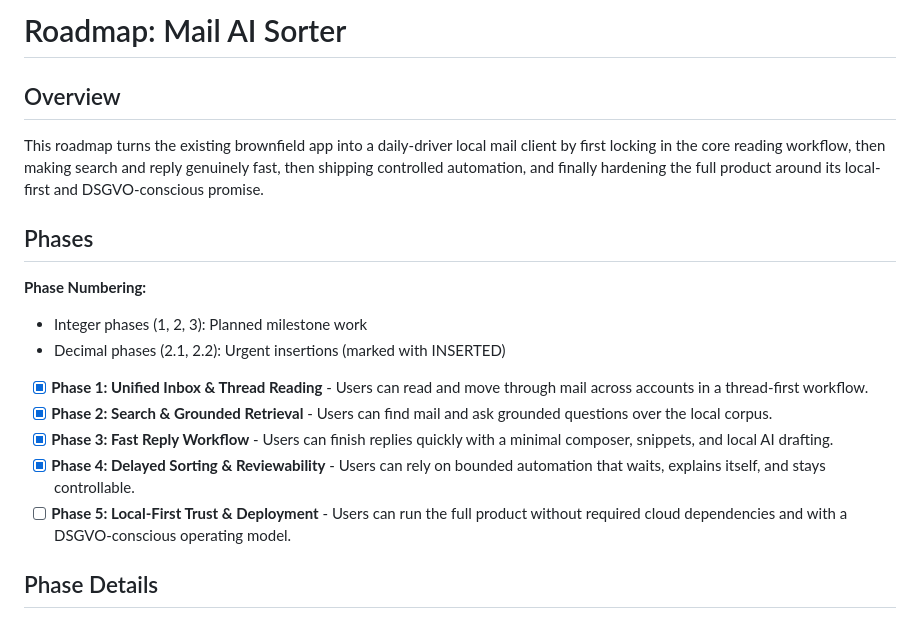
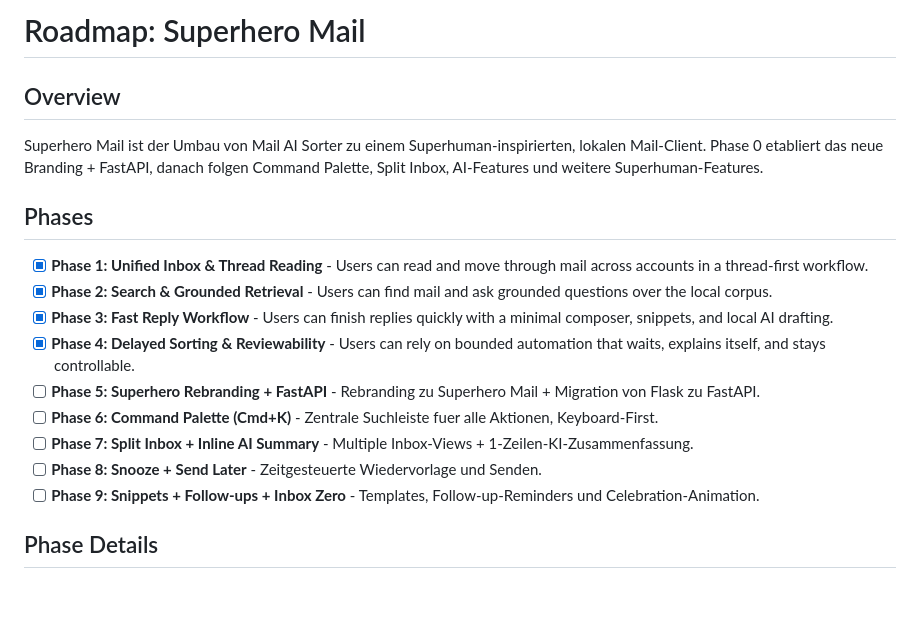
Before and after one commit to Darkspike19882/mail-ai-sorter, a Markdown page: .planning/ROADMAP.md, the part around one of its changes. GitHub-like rendering; blank space fills up the shorter version.

```diff
--- a/.planning/ROADMAP.md
+++ b/.planning/ROADMAP.md
@@ -1,20 +1,20 @@
-# Roadmap: Mail AI Sorter
+# Roadmap: Superhero Mail
 
 ## Overview
 
-This roadmap turns the existing brownfield app into a daily-driver local mail client by first locking in the core reading workflow, then making search and reply genuinely fast, then shipping controlled automation, and finally hardening the full product around its local-first and DSGVO-conscious promise.
+Superhero Mail ist der Umbau von Mail AI Sorter zu einem Superhuman-inspirierten, lokalen Mail-Client. Phase 0 etabliert das neue Branding + FastAPI, danach folgen Command Palette, Split Inbox, AI-Features und weitere Superhuman-Features.
 
 ## Phases
-
-**Phase Numbering:**
-- Integer phases (1, 2, 3): Planned milestone work
-- Decimal phases (2.1, 2.2): Urgent insertions (marked with INSERTED)
 
 - [x] **Phase 1: Unified Inbox & Thread Reading** - Users can read and move through mail across accounts in a thread-first workflow.
 - [x] **Phase 2: Search & Grounded Retrieval** - Users can find mail and ask grounded questions over the local corpus.
 - [x] **Phase 3: Fast Reply Workflow** - Users can finish replies quickly with a minimal composer, snippets, and local AI drafting.
 - [x] **Phase 4: Delayed Sorting & Reviewability** - Users can rely on bounded automation that waits, explains itself, and stays controllable.
-- [ ] **Phase 5: Local-First Trust & Deployment** - Users can run the full product without required cloud dependencies and with a DSGVO-conscious operating model.
+- [ ] **Phase 5: Superhero Rebranding + FastAPI** - Rebranding zu Superhero Mail + Migration von Flask zu FastAPI.
+- [ ] **Phase 6: Command Palette (Cmd+K)** - Zentrale Suchleiste fuer alle Aktionen, Keyboard-First.
+- [ ] **Phase 7: Split Inbox + Inline AI Summary** - Multiple Inbox-Views + 1-Zeilen-KI-Zusammenfassung.
+- [ ] **Phase 8: Snooze + Send Later** - Zeitgesteuerte Wiedervorlage und Senden.
+- [ ] **Phase 9: Snippets + Follow-ups + Inbox Zero** - Templates, Follow-up-Reminders und Celebration-Animation.
 
 ## Phase Details
 
```
Also changed, not shown: other parts of .planning/ROADMAP.md (+47 -3 lines), 2 other files.
